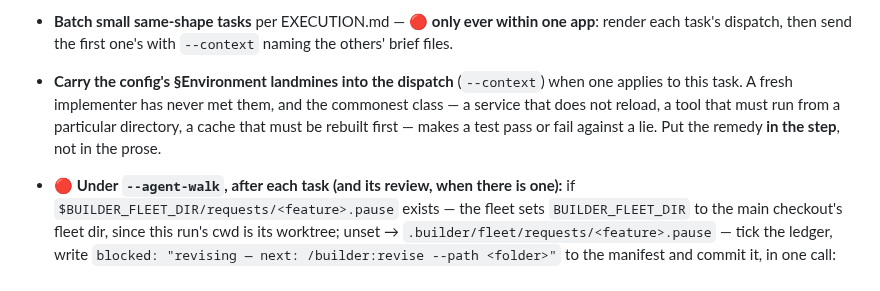
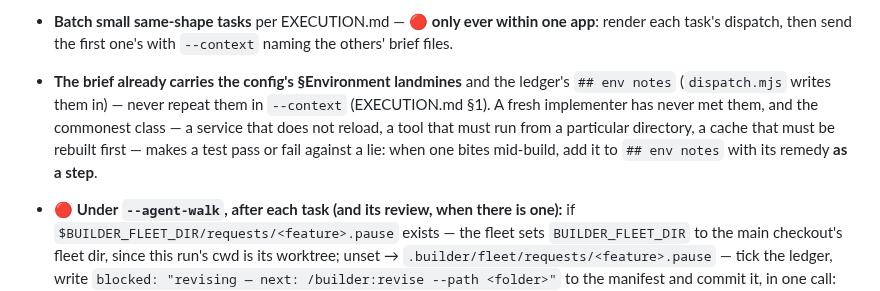
Before and after one commit to lukekeith/builder, a Markdown page: skills/build/SKILL.md, the part around the change. Drawn GitHub-style.

Commit message:
fix(build): the brief carries §Environment landmines — never repeat them in --context
Co-Authored-By: Claude Opus 5.5 <noreply@anthropic.com>

```diff
--- a/skills/build/SKILL.md
+++ b/skills/build/SKILL.md
@@ -211,10 +211,11 @@ EXECUTION.md §1–5 unchanged, with these bindings:
   EXECUTION.md §5, the ledger line saying so.
 - **Batch small same-shape tasks** per EXECUTION.md — 🔴 **only ever within one app**: render each
   task's dispatch, then send the first one's with `--context` naming the others' brief files.
-- **Carry the config's §Environment landmines into the dispatch** (`--context`) when one applies to this task. A
-  fresh implementer has never met them, and the commonest class — a service that does not reload, a
-  tool that must run from a particular directory, a cache that must be rebuilt first — makes a test
-  pass or fail against a lie. Put the remedy **in the step**, not in the prose.
+- **The brief already carries the config's §Environment landmines** and the ledger's `## env notes`
+  (`dispatch.mjs` writes them in) — never repeat them in `--context` (EXECUTION.md §1). A fresh
+  implementer has never met them, and the commonest class — a service that does not reload, a tool
+  that must run from a particular directory, a cache that must be rebuilt first — makes a test pass or
+  fail against a lie: when one bites mid-build, add it to `## env notes` with its remedy **as a step**.
 - 🔴 **Under `--agent-walk`, after each task (and its review, when there is one):** if `$BUILDER_FLEET_DIR/requests/<feature>.pause`
   exists — the fleet sets `BUILDER_FLEET_DIR` to the main checkout's fleet dir, since this run's cwd
   is its worktree; unset → `.builder/fleet/requests/<feature>.pause` — tick the ledger, write `blocked: "revising — next: /builder:revise --path <folder>"` to the
```
